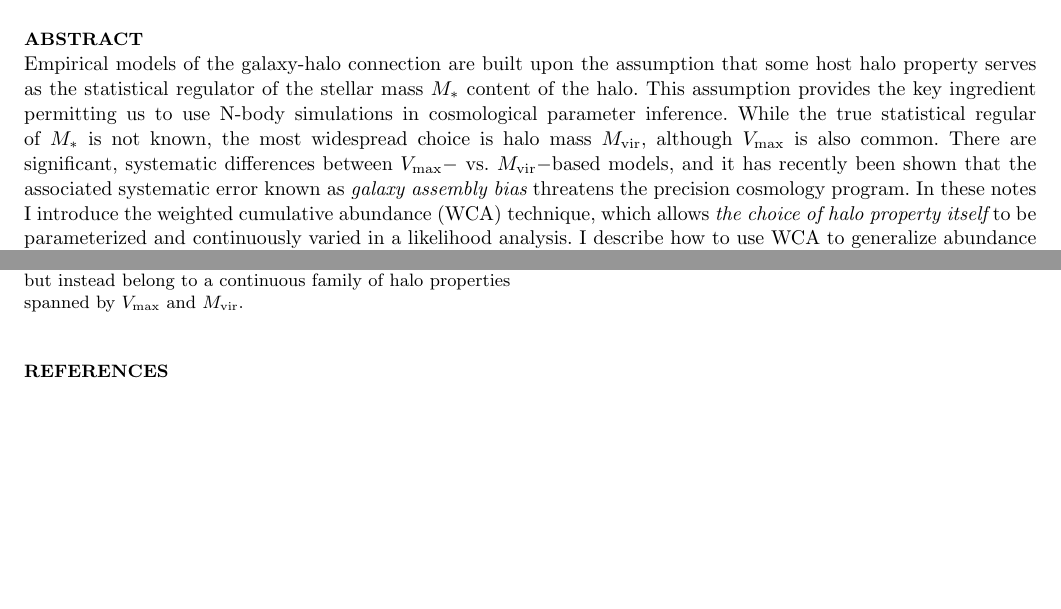
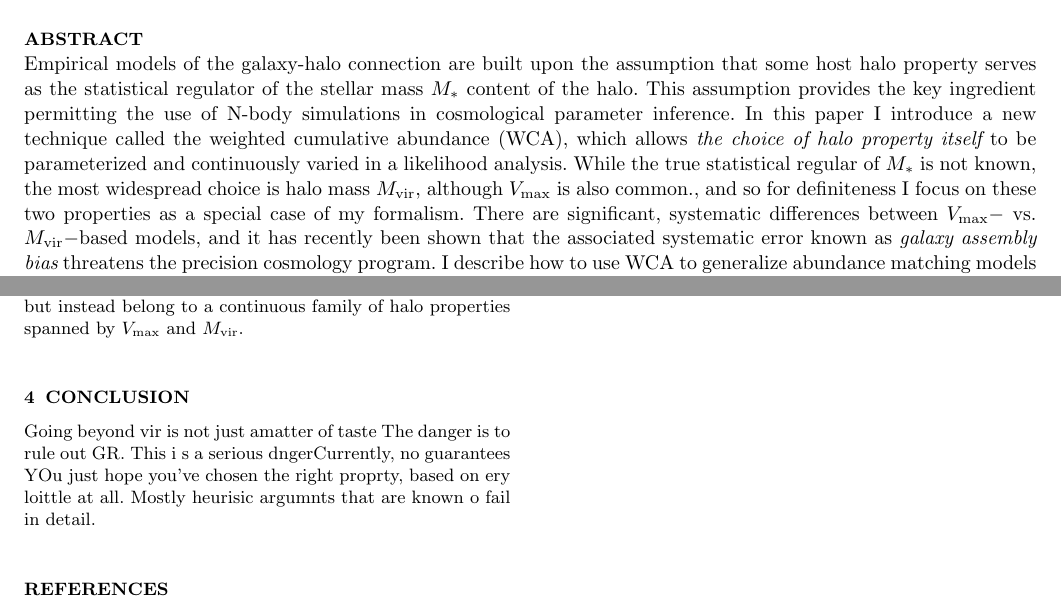
Before and after one commit to aphearin/gensham, a LaTeX paper (gensham.tex): two parts of pages 1 and 2 of 2, joined at a grey line, cut so that both start at the same text, the shorter picture padded with empty space. Compiled offline with pdfLaTeX; an older LaTeX class or package is replaced by its successor; a missing bibliography style is replaced by a similar one.

Commit message:
some msg

```diff
--- a/gensham.tex
+++ b/gensham.tex
@@ -68,7 +68,7 @@
 
 
 \begin{abstract}
-Empirical models of the galaxy-halo connection are built upon the assumption that some host halo property serves as the statistical regulator of the stellar mass $\mstar$ content of the halo. This assumption provides the key ingredient permitting us to use N-body simulations in cosmological parameter inference. While the true statistical regular of $\mstar$ is not known, the most widespread choice is halo mass $\mvir,$ although $\vmax$ is also common. There are significant, systematic differences between $\vmax-$ vs. $\mvir-$based models, and it has recently been shown that the associated systematic error known as {\em galaxy assembly bias} threatens the precision cosmology program. In these notes I introduce the weighted cumulative abundance (WCA) technique, which allows {\em the choice of halo property itself} to be parameterized and continuously varied in a likelihood analysis. I describe how to use WCA to  generalize abundance matching models as well as halo occupation distribution (HOD) models to make them more robust to assembly bias. I conclude by discussing the role that the WCA technique will play in future constraints on cosmology with large-scale structure.
+Empirical models of the galaxy-halo connection are built upon the assumption that some host halo property serves as the statistical regulator of the stellar mass $\mstar$ content of the halo. This assumption provides the key ingredient permitting the use of N-body simulations in cosmological parameter inference. In this paper I introduce a new technique called the weighted cumulative abundance (WCA), which allows {\em the choice of halo property itself} to be parameterized and continuously varied in a likelihood analysis. While the true statistical regular of $\mstar$ is not known, the most widespread choice is halo mass $\mvir,$ although $\vmax$ is also common., and so for definiteness I focus on these two properties as a special case of my formalism. There are significant, systematic differences between $\vmax-$ vs. $\mvir-$based models, and it has recently been shown that the associated systematic error known as {\em galaxy assembly bias} threatens the precision cosmology program.  I describe how to use WCA to  generalize abundance matching models as well as halo occupation distribution (HOD) models to make them more robust to assembly bias. I conclude by discussing the role that the WCA technique will play in future constraints on cosmology with large-scale structure.
 \end{abstract}
 
 
@@ -131,7 +131,9 @@ Those models will be the ``$x-$equivalent'' HOD model to our original. Again, at
 
 This gives us a recipe to explore entirely new models that are in every way equivalent to our original $P(\Ngal | \mvir),$ but instead belong to a continuous family of halo properties spanned by $\vmax$ and $\mvir.$
 
+\section{Conclusion}
 
+Going beyond vir is not just  amatter of taste The danger is to rule out GR. This i s a serious dngerCurrently, no guarantees YOu just hope you've chosen the right proprty, based on ery loittle at all. Mostly heurisic argumnts that are known o fail in detail.
 
 
 \bibliography{gensham}
```
Also changed, not shown: gensham.pdf.
